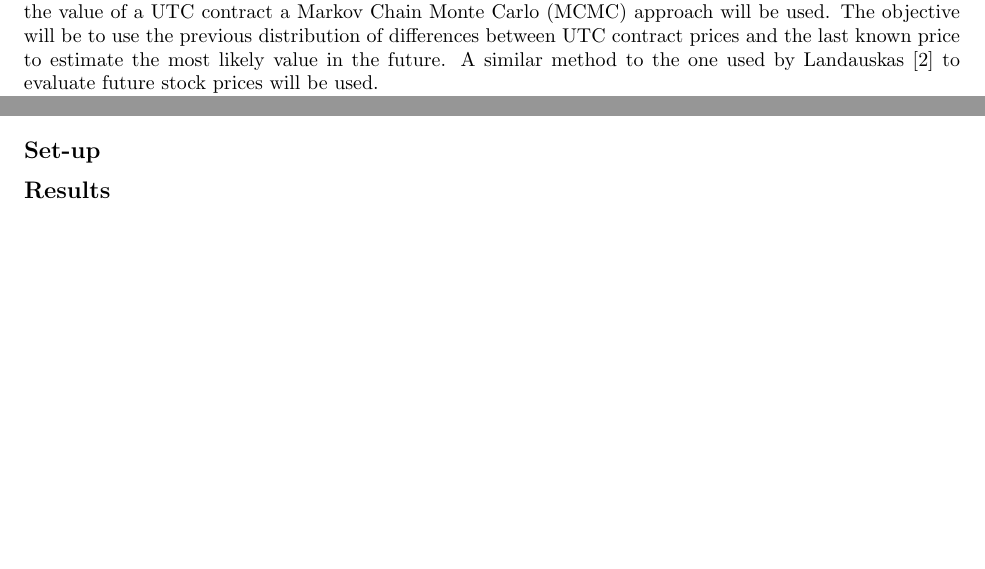
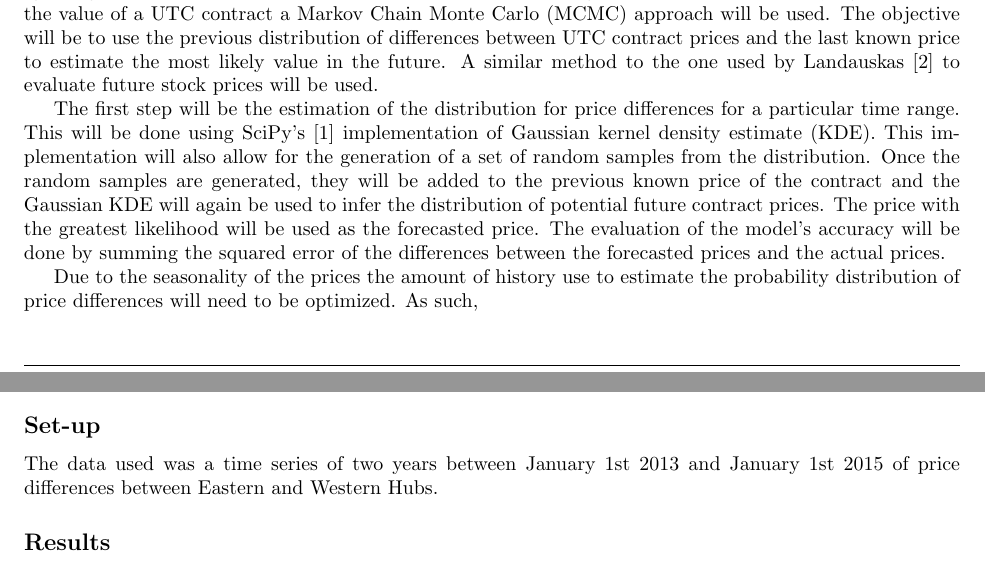
Before and after one commit to GeStanley/comp652_project, a LaTeX document (Project.tex): two parts of pages 2 and 4 of 5, joined at a grey line, cut so that both start at the same text, the shorter picture padded with empty space. Compiled offline with pdfLaTeX.

Commit message:
working on code

```diff
--- a/Project.tex
+++ b/Project.tex
@@ -137,6 +137,20 @@ known price to estimate the most likely value in the future. A similar method to
 the one used by Landauskas \cite{landauskas} to evaluate future stock prices will
 be used.
 
+The first step will be the estimation of the distribution for price differences
+for a particular time range. This will be done using SciPy's \cite{scipy}
+implementation of Gaussian kernel density estimate (KDE). This implementation will
+also allow for the generation of a set of random samples from the distribution.
+Once the random samples are generated, they will be added to the previous known
+price of the contract and the Gaussian KDE will again be used to infer the
+distribution of potential future contract prices. The price with the greatest
+likelihood will be used as the forecasted price. The evaluation of the model's accuracy will
+be done by summing the squared error of the differences between the forecasted prices
+and the actual prices.
+
+Due to the seasonality of the prices the amount of history use to estimate the
+probability distribution of price differences will need to be optimized. As such,
+
 In order to attempt to reduce the effect of variables outside of normal seasonality
 aggregates of nodes were selected; Eastern Hub and Western Hub. These hubs are an average
 of a few hundred different pricing nodes within their regions.
@@ -163,6 +177,8 @@ the UTC contracts should be evaluated on an hourly basis given the price it was
 worth at the same hour the previous day.
 
 \subsection*{Set-up}
+The data used was a time series of two years between January 1st 2013 and
+January 1st 2015 of price differences between Eastern and Western Hubs.
 \subsection*{Results}
 \subsection*{Conclusions}
 
```
Also changed, not shown: 1 other file.
